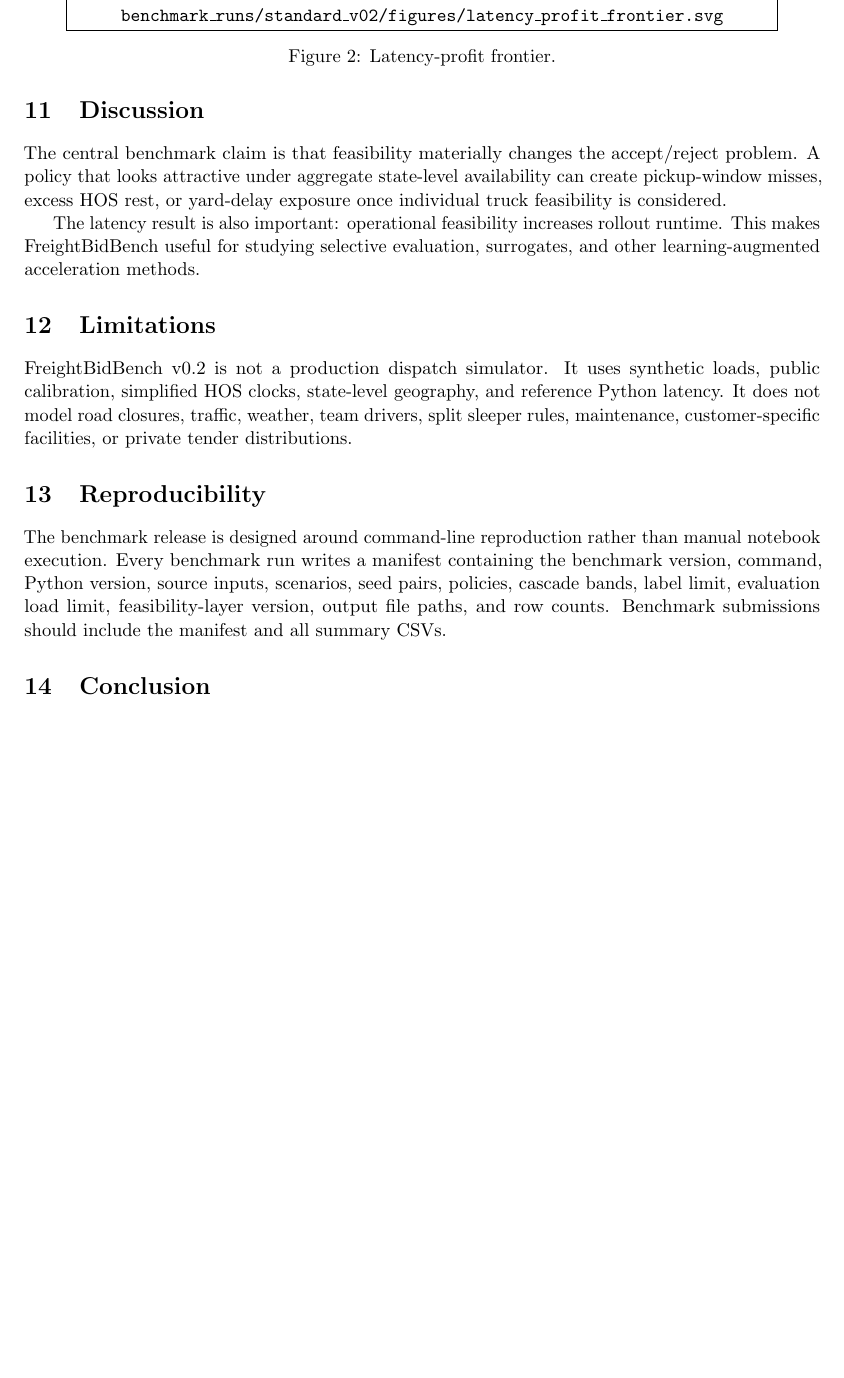
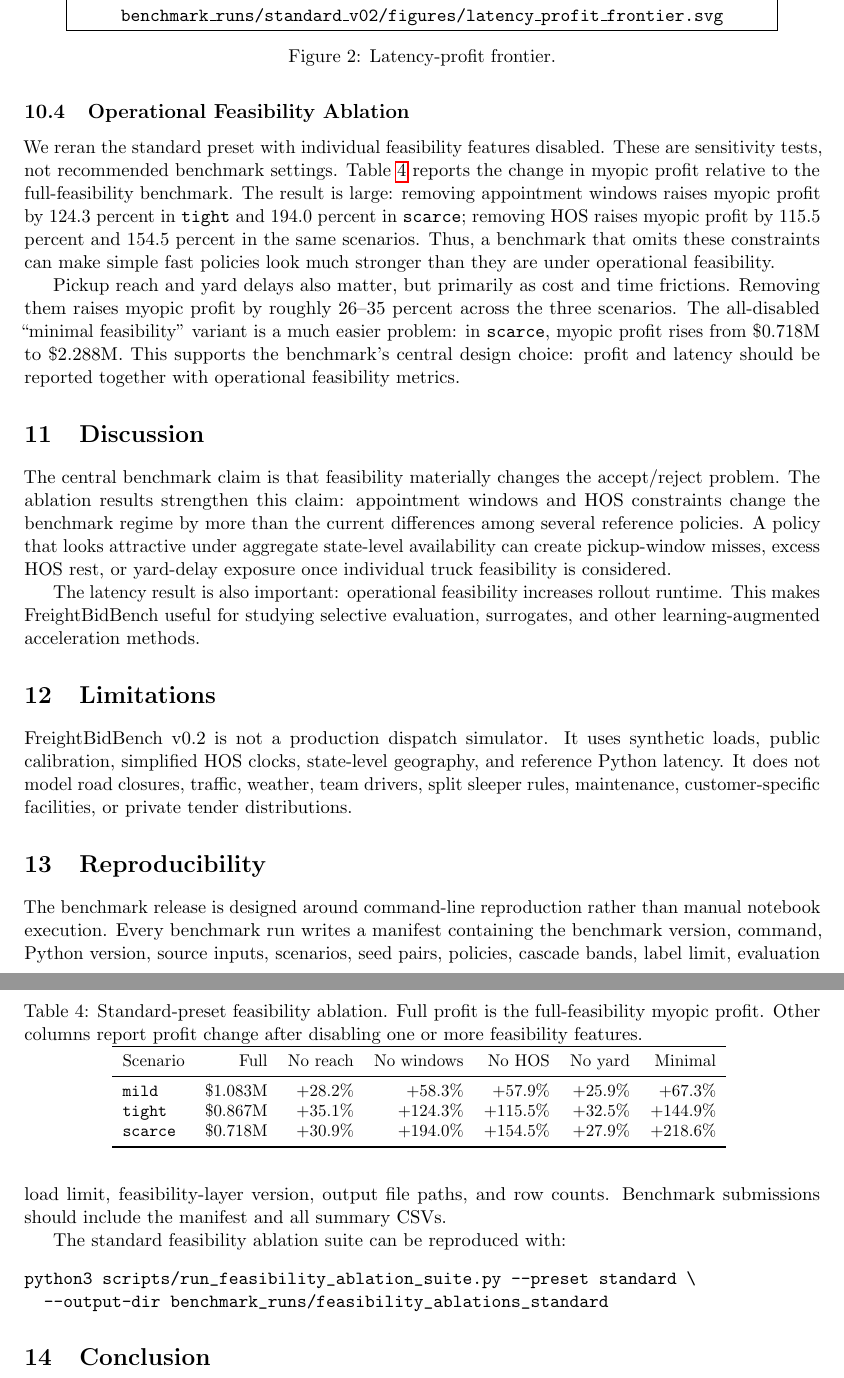
Before and after one commit to aswincsekar/freightbidbench, a LaTeX paper (papers/freightbidbench_v02_benchmark_paper.tex): part of page 6 of 7 before the commit and two parts of pages 6 and 7 of 8 after it, the two joined at a grey line, cut so that both start at the same text, the shorter picture padded with empty space. Compiled offline with pdfLaTeX.

Commit message:
Add feasibility ablation results to paper

```diff
--- a/papers/freightbidbench_v02_benchmark_paper.tex
+++ b/papers/freightbidbench_v02_benchmark_paper.tex
@@ -326,12 +335,52 @@ Generated SVG: \texttt{benchmark\_runs/standard\_v02/figures/latency\_profit\_fr
 \label{fig:latency-frontier}
 \end{figure}
 
+\subsection{Operational Feasibility Ablation}
+
+We reran the standard preset with individual feasibility features disabled.
+These are sensitivity tests, not recommended benchmark settings. Table
+\ref{tab:ablation} reports the change in myopic profit relative to the
+full-feasibility benchmark. The result is large: removing appointment windows
+raises myopic profit by 124.3 percent in \texttt{tight} and 194.0 percent in
+\texttt{scarce}; removing HOS raises myopic profit by 115.5 percent and 154.5
+percent in the same scenarios. Thus, a benchmark that omits these constraints
+can make simple fast policies look much stronger than they are under operational
+feasibility.
+
+\begin{table}[t]
+\centering
+\caption{Standard-preset feasibility ablation. Full profit is the
+full-feasibility myopic profit. Other columns report profit change after
+disabling one or more feasibility features.}
+\small
+\begin{tabular}{lrrrrrr}
+\toprule
+Scenario & Full & No reach & No windows & No HOS & No yard & Minimal \\
+\midrule
+\texttt{mild} & \$1.083M & +28.2\% & +58.3\% & +57.9\% & +25.9\% & +67.3\% \\
+\texttt{tight} & \$0.867M & +35.1\% & +124.3\% & +115.5\% & +32.5\% & +144.9\% \\
+\texttt{scarce} & \$0.718M & +30.9\% & +194.0\% & +154.5\% & +27.9\% & +218.6\% \\
+\bottomrule
+\end{tabular}
+\label{tab:ablation}
+\end{table}
+
+Pickup reach and yard delays also matter, but primarily as cost and time
+frictions. Removing them raises myopic profit by roughly 26--35 percent across
+the three scenarios. The all-disabled ``minimal feasibility'' variant is a much
+easier problem: in \texttt{scarce}, myopic profit rises from \$0.718M to
+\$2.288M. This supports the benchmark's central design choice: profit and
+latency should be reported together with operational feasibility metrics.
+
 \section{Discussion}
 
 The central benchmark claim is that feasibility materially changes the
-accept/reject problem. A policy that looks attractive under aggregate
-state-level availability can create pickup-window misses, excess HOS rest, or
-yard-delay exposure once individual truck feasibility is considered.
+accept/reject problem. The ablation results strengthen this claim: appointment
+windows and HOS constraints change the benchmark regime by more than the
+current differences among several reference policies. A policy that looks
+attractive under aggregate state-level availability can create pickup-window
+misses, excess HOS rest, or yard-delay exposure once individual truck
+feasibility is considered.
 
 The latency result is also important: operational feasibility increases rollout
 runtime. This makes FreightBidBench useful for studying selective evaluation,
@@ -354,6 +403,12 @@ pairs, policies, cascade bands, label limit, evaluation load limit,
 feasibility-layer version, output file paths, and row counts. Benchmark
 submissions should include the manifest and all summary CSVs.
 
+The standard feasibility ablation suite can be reproduced with:
+\begin{verbatim}
+python3 scripts/run_feasibility_ablation_suite.py --preset standard \
+  --output-dir benchmark_runs/feasibility_ablations_standard
+\end{verbatim}
+
 \section{Conclusion}
 
 FreightBidBench provides a public, reproducible testbed for latency-aware
```
Also changed, not shown: papers/benchmark_release_checklist.md (+1 -0 lines), papers/freightbidbench_v02_benchmark_paper.md (+51 -4 lines), papers/freightbidbench_v02_benchmark_paper.tex (13 more changed lines).
